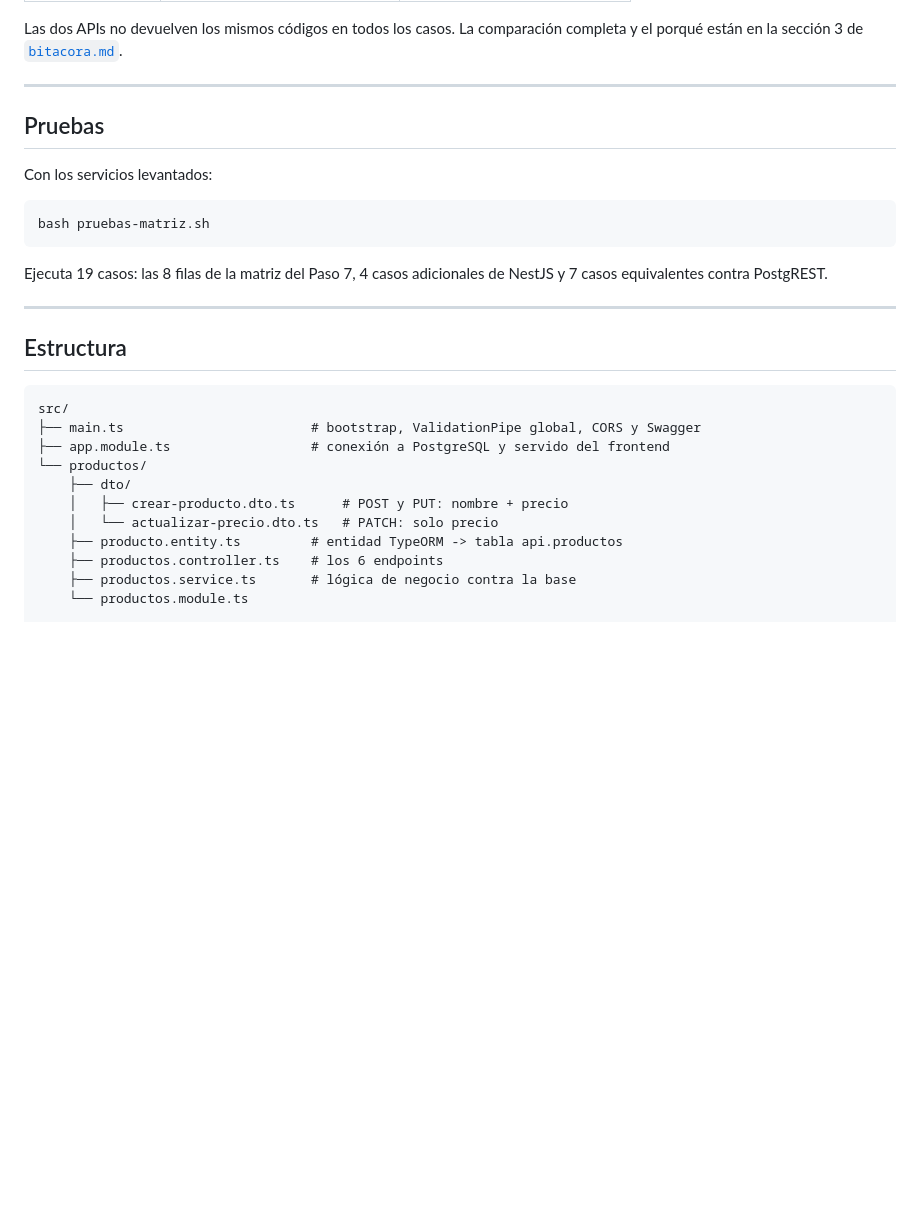
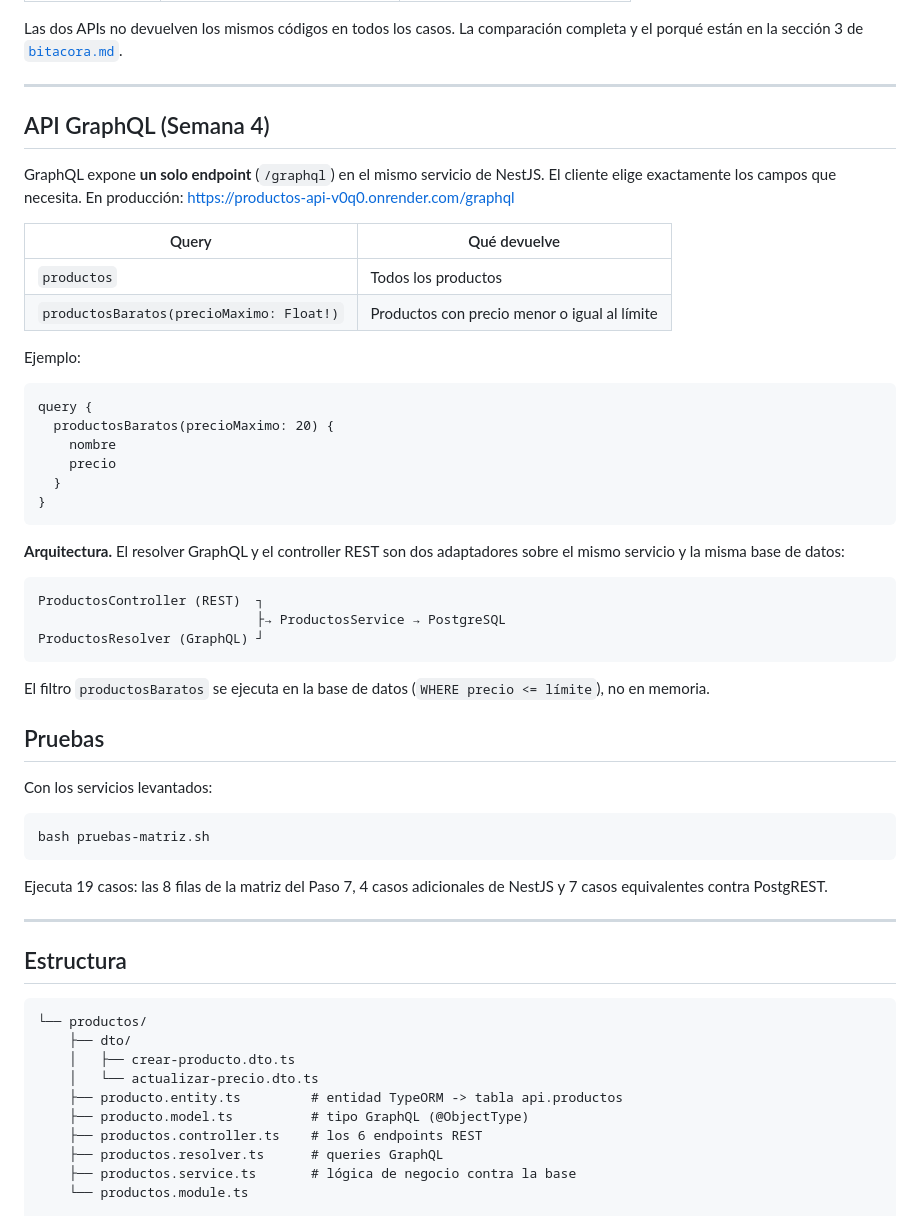
Before and after one commit to AliDaniela097/nestjs-productos-crud, a Markdown page: README.md, the part around the change. Rendered like a GitHub page; blank space fills up the shorter version.

Commit message:
docs: documentar la API GraphQL de la semana 4

````diff
--- a/README.md
+++ b/README.md
@@ -67,6 +67,35 @@ PostgREST filtra por parámetros de consulta en vez de usar la ruta:
 Las dos APIs no devuelven los mismos códigos en todos los casos. La comparación completa y el porqué están en la sección 3 de [`bitacora.md`](./bitacora.md).
 
 ---
+## API GraphQL (Semana 4)
+
+GraphQL expone **un solo endpoint** (`/graphql`) en el mismo servicio de NestJS. El cliente elige exactamente los campos que necesita. En producción: <https://productos-api-v0q0.onrender.com/graphql>
+
+| Query | Qué devuelve |
+| ----- | ------------ |
+| `productos` | Todos los productos |
+| `productosBaratos(precioMaximo: Float!)` | Productos con precio menor o igual al límite |
+
+Ejemplo:
+
+```graphql
+query {
+  productosBaratos(precioMaximo: 20) {
+    nombre
+    precio
+  }
+}
+```
+
+**Arquitectura.** El resolver GraphQL y el controller REST son dos adaptadores sobre el mismo servicio y la misma base de datos:
+
+```
+ProductosController (REST)  ┐
+                            ├→ ProductosService → PostgreSQL
+ProductosResolver (GraphQL) ┘
+```
+
+El filtro `productosBaratos` se ejecuta en la base de datos (`WHERE precio <= límite`), no en memoria.
 
 ## Pruebas
 
@@ -83,15 +112,14 @@ Ejecuta 19 casos: las 8 filas de la matriz del Paso 7, 4 casos adicionales de Ne
 ## Estructura
 
 ```
-src/
-├── main.ts                        # bootstrap, ValidationPipe global, CORS y Swagger
-├── app.module.ts                  # conexión a PostgreSQL y servido del frontend
 └── productos/
     ├── dto/
-    │   ├── crear-producto.dto.ts      # POST y PUT: nombre + precio
-    │   └── actualizar-precio.dto.ts   # PATCH: solo precio
+    │   ├── crear-producto.dto.ts
+    │   └── actualizar-precio.dto.ts
     ├── producto.entity.ts         # entidad TypeORM -> tabla api.productos
-    ├── productos.controller.ts    # los 6 endpoints
+    ├── producto.model.ts          # tipo GraphQL (@ObjectType)
+    ├── productos.controller.ts    # los 6 endpoints REST
+    ├── productos.resolver.ts      # queries GraphQL
     ├── productos.service.ts       # lógica de negocio contra la base
     └── productos.module.ts
 
````
